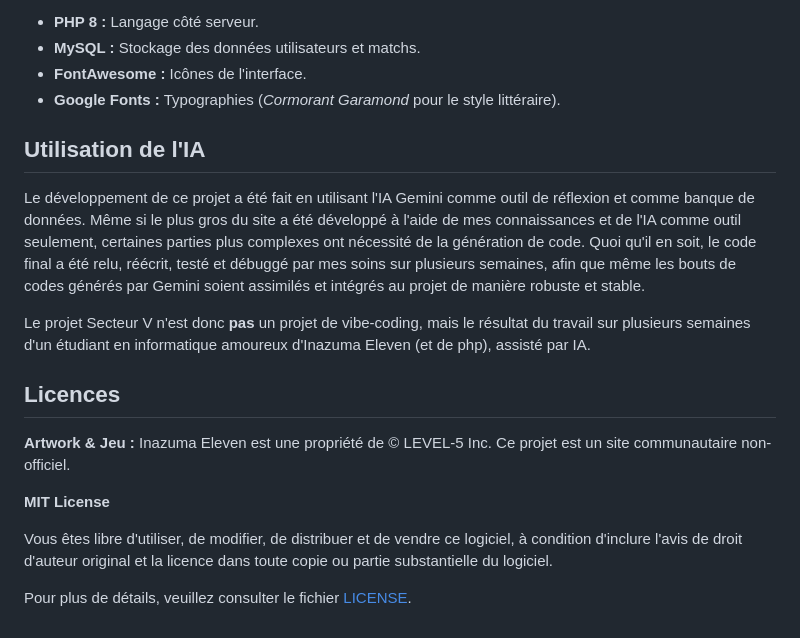
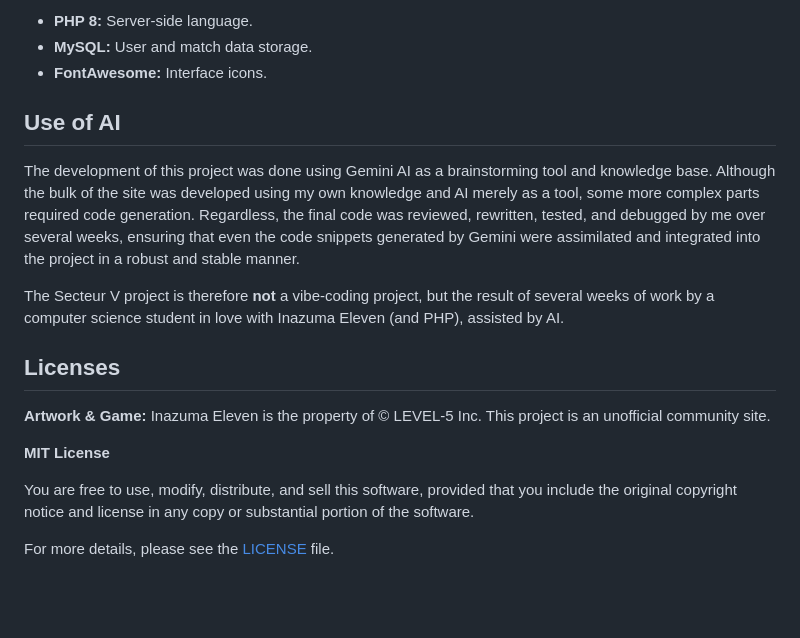
Before and after one commit to killian1307/secteur-v, a Markdown page: README.md, the part around one of its changes. GitHub-like rendering; blank space fills up the shorter version.

```diff
--- a/README.md
+++ b/README.md
@@ -68,21 +68,20 @@ Ce projet repose sur les technologies standards du web :
 
-* **PHP 8 :** Langage côté serveur.
-* **MySQL :** Stockage des données utilisateurs et matchs.
-* **FontAwesome :** Icônes de l'interface.
-* **Google Fonts :** Typographies (*Cormorant Garamond* pour le style littéraire).
+* **PHP 8:** Server-side language.
+* **MySQL:** User and match data storage.
+* **FontAwesome:** Interface icons.
 
-## Utilisation de l'IA
+## Use of AI
 
-Le développement de ce projet a été fait en utilisant l'IA Gemini comme outil de réflexion et comme banque de données. Même si le plus gros du site a été développé à l'aide de mes connaissances et de l'IA comme outil seulement, certaines parties plus complexes ont nécessité de la génération de code. Quoi qu'il en soit, le code final a été relu, réécrit, testé et débuggé par mes soins sur plusieurs semaines, afin que même les bouts de codes générés par Gemini soient assimilés et intégrés au projet de manière robuste et stable.
+The development of this project was done using Gemini AI as a brainstorming tool and knowledge base. Although the bulk of the site was developed using my own knowledge and AI merely as a tool, some more complex parts required code generation. Regardless, the final code was reviewed, rewritten, tested, and debugged by me over several weeks, ensuring that even the code snippets generated by Gemini were assimilated and integrated into the project in a robust and stable manner.
 
-Le projet Secteur V n'est donc **pas** un projet de vibe-coding, mais le résultat du travail sur plusieurs semaines d'un étudiant en informatique amoureux d'Inazuma Eleven (et de php), assisté par IA.
+The Secteur V project is therefore **not** a vibe-coding project, but the result of several weeks of work by a computer science student in love with Inazuma Eleven (and PHP), assisted by AI.
 
-## Licences
+## Licenses
 
-**Artwork & Jeu :** Inazuma Eleven est une propriété de © LEVEL-5 Inc. Ce projet est un site communautaire non-officiel.
+**Artwork & Game:** Inazuma Eleven is the property of © LEVEL-5 Inc. This project is an unofficial community site.
 
 **MIT License**
 
-Vous êtes libre d'utiliser, de modifier, de distribuer et de vendre ce logiciel, à condition d'inclure l'avis de droit d'auteur original et la licence dans toute copie ou partie substantielle du logiciel.
+You are free to use, modify, distribute, and sell this software, provided that you include the original copyright notice and license in any copy or substantial portion of the software.
 
-Pour plus de détails, veuillez consulter le fichier [LICENSE](LICENSE).
+For more details, please see the [LICENSE](LICENSE) file.
```
Also changed, not shown: other parts of README.md (+36 -36 lines).
